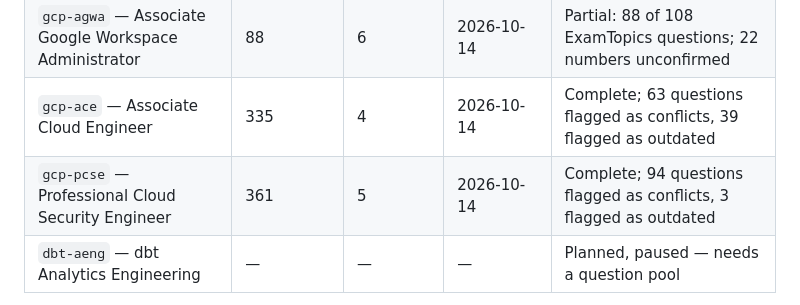
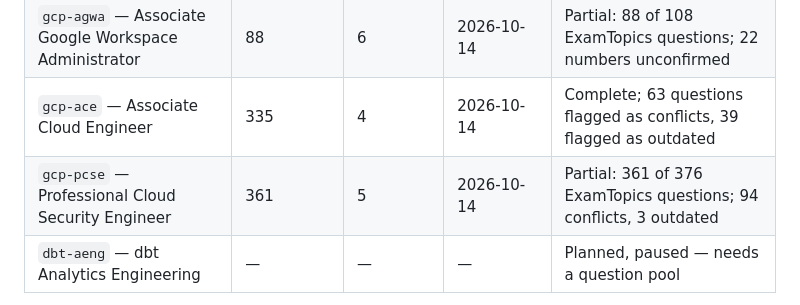
Before and after one commit to carleondel/gcp-pde-exam-prep, a Markdown page: README.md, the part around the change. Drawn GitHub-style.

```diff
--- a/README.md
+++ b/README.md
@@ -51,7 +51,7 @@ https://github.com/user-attachments/assets/9a856f49-fcc0-4d8e-a764-3cfa8b19536f
 | `gcp-cdl` — Cloud Digital Leader                      | 289       | 6       | 2026-10-14  | Complete; 18 questions flagged as outdated                          |
 | `gcp-agwa` — Associate Google Workspace Administrator | 88        | 6       | 2026-10-14  | Partial: 88 of 108 ExamTopics questions; 22 numbers unconfirmed     |
 | `gcp-ace` — Associate Cloud Engineer                  | 335       | 4       | 2026-10-14  | Complete; 63 questions flagged as conflicts, 39 flagged as outdated |
-| `gcp-pcse` — Professional Cloud Security Engineer     | 361       | 5       | 2026-10-14  | Complete; 94 questions flagged as conflicts, 3 flagged as outdated  |
+| `gcp-pcse` — Professional Cloud Security Engineer     | 361       | 5       | 2026-10-14  | Partial: 361 of 376 ExamTopics questions; 94 conflicts, 3 outdated  |
 | `dbt-aeng` — dbt Analytics Engineering                | —         | —       | —           | Planned, paused — needs a question pool                             |
 
 Adding a cert means adding a folder under `src/certs/` and registering its
```
Also changed, not shown: missing-questions.md (+35 -0 lines).
